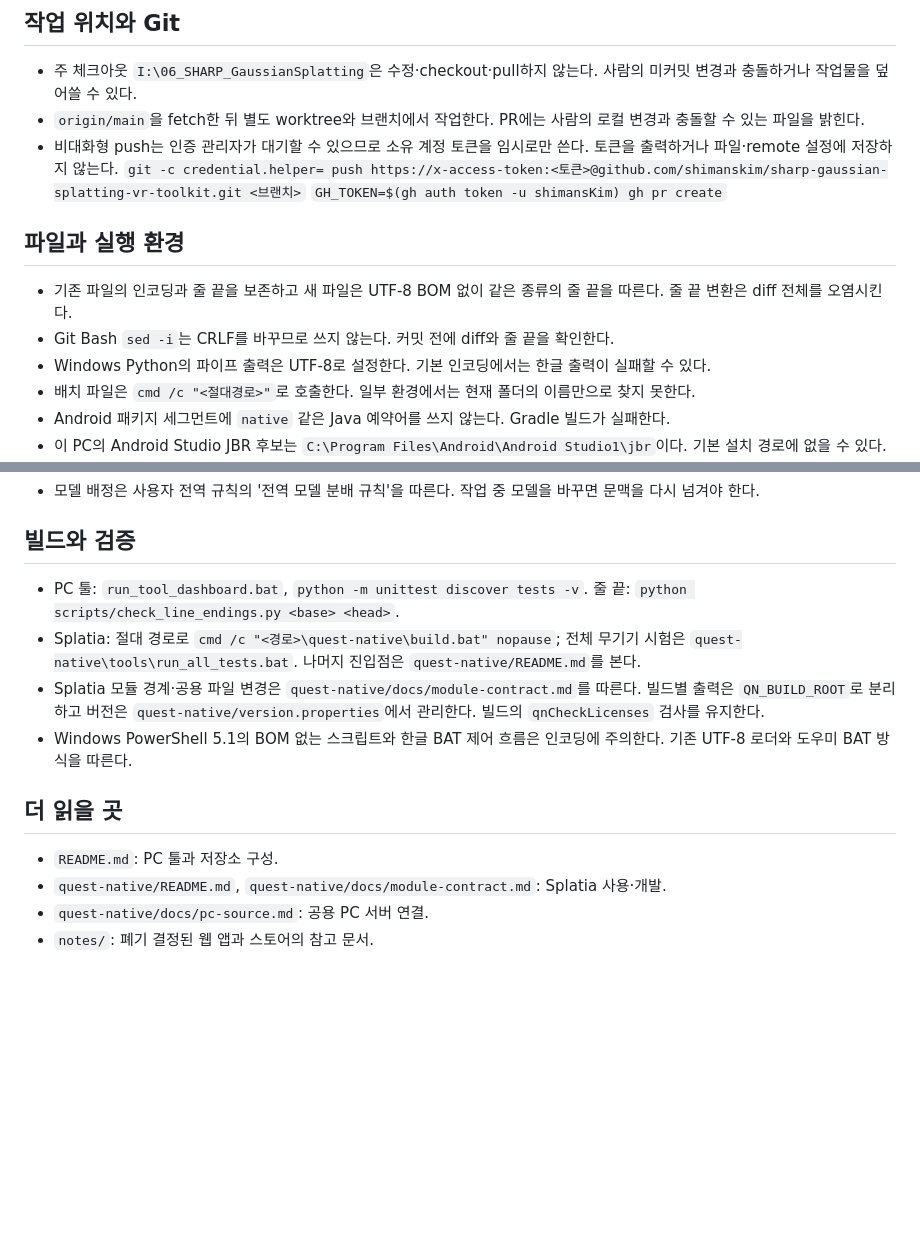
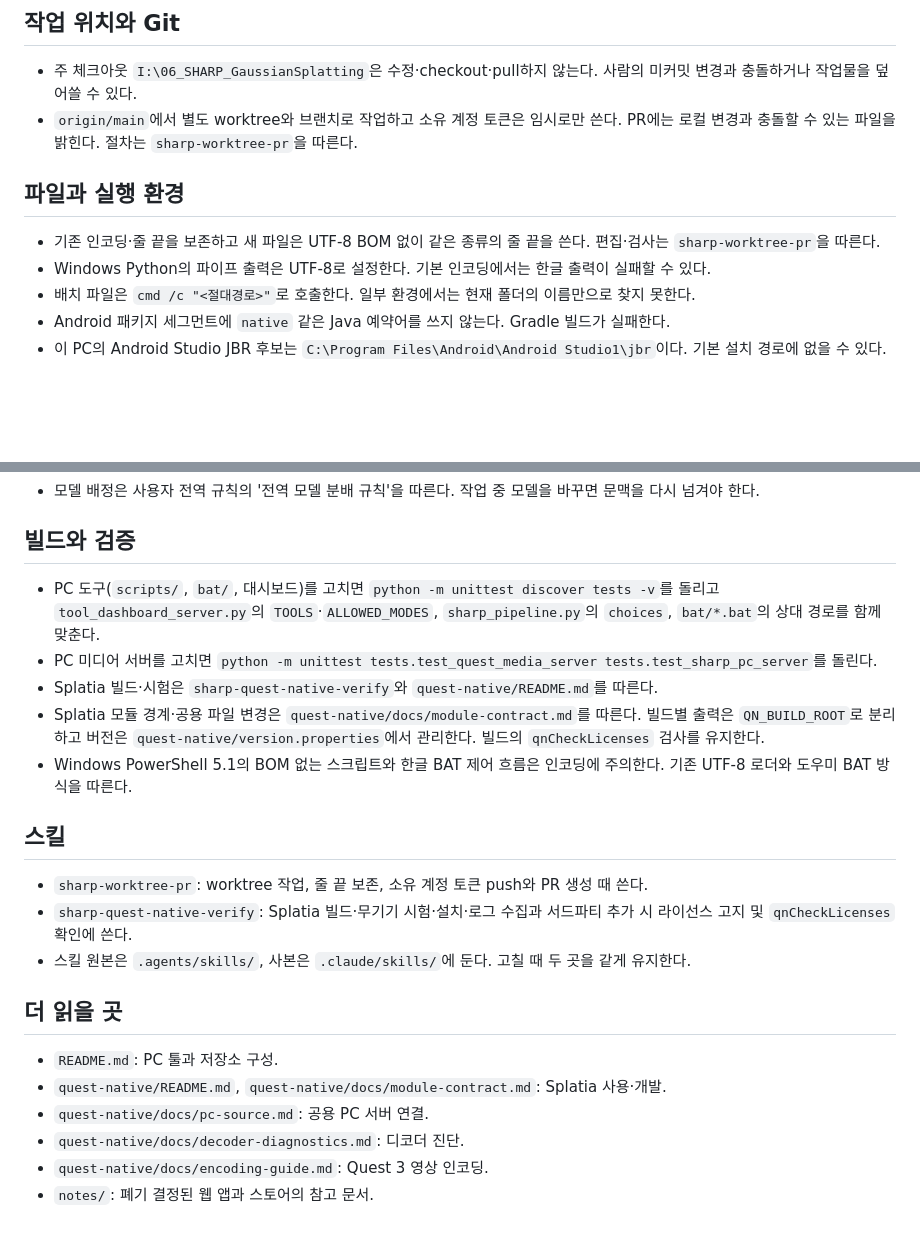
Before and after one commit to shimansKim/sharp-gaussian-splatting-vr-toolkit, a Markdown page: AGENTS.md, 2 parts joined by grey strips. Rendered like a GitHub page; blank space fills up the shorter version.

Commit message:
Document repository skills and verification
Co-Authored-By: Claude Code <noreply@anthropic.com>

```diff
--- a/AGENTS.md
+++ b/AGENTS.md
@@ -9,15 +9,11 @@
 ## 작업 위치와 Git
 
 - 주 체크아웃 `I:\06_SHARP_GaussianSplatting`은 수정·checkout·pull하지 않는다. 사람의 미커밋 변경과 충돌하거나 작업물을 덮어쓸 수 있다.
-- `origin/main`을 fetch한 뒤 별도 worktree와 브랜치에서 작업한다. PR에는 사람의 로컬 변경과 충돌할 수 있는 파일을 밝힌다.
-- 비대화형 push는 인증 관리자가 대기할 수 있으므로 소유 계정 토큰을 임시로만 쓴다. 토큰을 출력하거나 파일·remote 설정에 저장하지 않는다.
-  `git -c credential.helper= push https://x-access-token:<토큰>@github.com/shimanskim/sharp-gaussian-splatting-vr-toolkit.git <브랜치>`
-  `GH_TOKEN=$(gh auth token -u shimansKim) gh pr create`
+- `origin/main`에서 별도 worktree와 브랜치로 작업하고 소유 계정 토큰은 임시로만 쓴다. PR에는 로컬 변경과 충돌할 수 있는 파일을 밝힌다. 절차는 `sharp-worktree-pr`을 따른다.
 
 ## 파일과 실행 환경
 
-- 기존 파일의 인코딩과 줄 끝을 보존하고 새 파일은 UTF-8 BOM 없이 같은 종류의 줄 끝을 따른다. 줄 끝 변환은 diff 전체를 오염시킨다.
-- Git Bash `sed -i`는 CRLF를 바꾸므로 쓰지 않는다. 커밋 전에 diff와 줄 끝을 확인한다.
+- 기존 인코딩·줄 끝을 보존하고 새 파일은 UTF-8 BOM 없이 같은 종류의 줄 끝을 쓴다. 편집·검사는 `sharp-worktree-pr`을 따른다.
 - Windows Python의 파이프 출력은 UTF-8로 설정한다. 기본 인코딩에서는 한글 출력이 실패할 수 있다.
 - 배치 파일은 `cmd /c "<절대경로>"`로 호출한다. 일부 환경에서는 현재 폴더의 이름만으로 찾지 못한다.
 - Android 패키지 세그먼트에 `native` 같은 Java 예약어를 쓰지 않는다. Gradle 빌드가 실패한다.
@@ -40,14 +36,23 @@
 
 ## 빌드와 검증
 
-- PC 툴: `run_tool_dashboard.bat`, `python -m unittest discover tests -v`. 줄 끝: `python scripts/check_line_endings.py <base> <head>`.
-- Splatia: 절대 경로로 `cmd /c "<경로>\quest-native\build.bat" nopause`; 전체 무기기 시험은 `quest-native\tools\run_all_tests.bat`. 나머지 진입점은 `quest-native/README.md`를 본다.
+- PC 도구(`scripts/`, `bat/`, 대시보드)를 고치면 `python -m unittest discover tests -v`를 돌리고 `tool_dashboard_server.py`의 `TOOLS`·`ALLOWED_MODES`, `sharp_pipeline.py`의 `choices`, `bat/*.bat`의 상대 경로를 함께 맞춘다.
+- PC 미디어 서버를 고치면 `python -m unittest tests.test_quest_media_server tests.test_sharp_pc_server`를 돌린다.
+- Splatia 빌드·시험은 `sharp-quest-native-verify`와 `quest-native/README.md`를 따른다.
 - Splatia 모듈 경계·공용 파일 변경은 `quest-native/docs/module-contract.md`를 따른다. 빌드별 출력은 `QN_BUILD_ROOT`로 분리하고 버전은 `quest-native/version.properties`에서 관리한다. 빌드의 `qnCheckLicenses` 검사를 유지한다.
 - Windows PowerShell 5.1의 BOM 없는 스크립트와 한글 BAT 제어 흐름은 인코딩에 주의한다. 기존 UTF-8 로더와 도우미 BAT 방식을 따른다.
+
+## 스킬
+
+- `sharp-worktree-pr`: worktree 작업, 줄 끝 보존, 소유 계정 토큰 push와 PR 생성 때 쓴다.
+- `sharp-quest-native-verify`: Splatia 빌드·무기기 시험·설치·로그 수집과 서드파티 추가 시 라이선스 고지 및 `qnCheckLicenses` 확인에 쓴다.
+- 스킬 원본은 `.agents/skills/`, 사본은 `.claude/skills/`에 둔다. 고칠 때 두 곳을 같게 유지한다.
 
 ## 더 읽을 곳
 
 - `README.md`: PC 툴과 저장소 구성.
 - `quest-native/README.md`, `quest-native/docs/module-contract.md`: Splatia 사용·개발.
 - `quest-native/docs/pc-source.md`: 공용 PC 서버 연결.
+- `quest-native/docs/decoder-diagnostics.md`: 디코더 진단.
+- `quest-native/docs/encoding-guide.md`: Quest 3 영상 인코딩.
 - `notes/`: 폐기 결정된 웹 앱과 스토어의 참고 문서.
```
